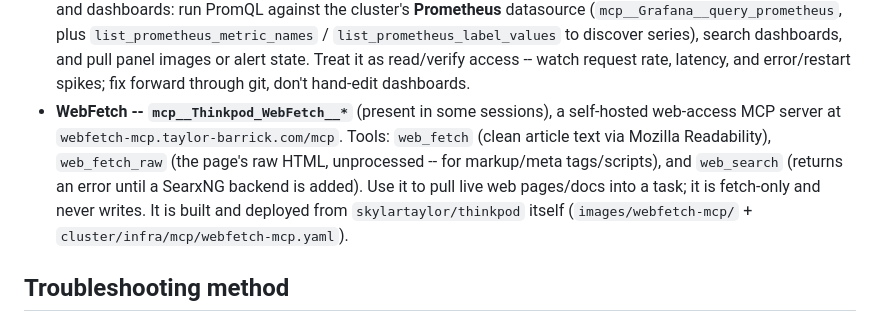
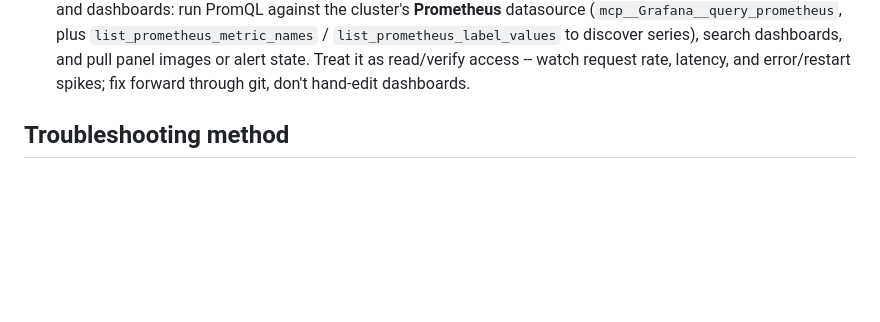
Before and after one commit to oliviabarrick/cine, a Markdown page: .github/AGENTS.md, the part around the change. Drawn GitHub-style; blank space fills up the shorter version.

```diff
--- a/.github/AGENTS.md
+++ b/.github/AGENTS.md
@@ -218,15 +218,6 @@ when it is closed (or the user says stop).
   series), search dashboards, and pull panel images or alert state. Treat it as
   read/verify access -- watch request rate, latency, and error/restart spikes;
   fix forward through git, don't hand-edit dashboards.
-- **WebFetch -- `mcp__Thinkpod_WebFetch__*`** (present in some sessions), a
-  self-hosted web-access MCP server at `webfetch-mcp.taylor-barrick.com/mcp`.
-  Tools: `web_fetch` (clean article text via Mozilla Readability), `web_fetch_raw`
-  (the page's raw HTML, unprocessed -- for markup/meta tags/scripts), and
-  `web_search` (returns an error until a SearxNG backend is added). Use it to pull
-  live web pages/docs into a task; it is fetch-only and never writes. It is built
-  and deployed from `skylartaylor/thinkpod` itself (`images/webfetch-mcp/` +
-  `cluster/infra/mcp/webfetch-mcp.yaml`).
-
 ## Troubleshooting method
 
 *Distilled from Starr & Storey, [_Theory of Troubleshooting_](https://arxiv.org/abs/2602.10540). Troubleshooting builds a model of the **cause**; fixing comes after. Never patch before you can explain the behavior: a fix that works for an unknown reason has taught you nothing, and if a fix surprises you your model was wrong -- go back to understanding, don't stack another patch.*
```
